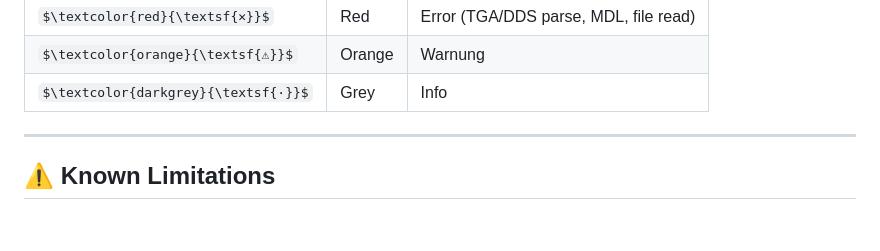
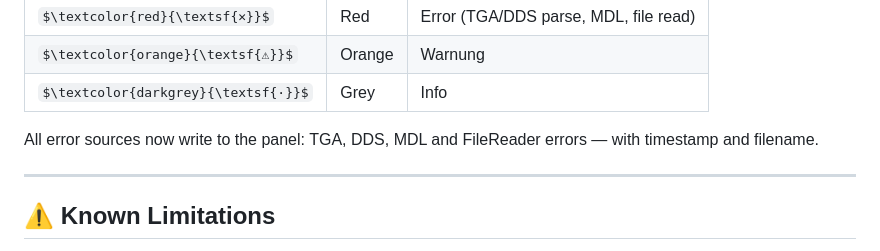
Before and after one commit to dunahan/nwn_mdl_webviewer, a Markdown page: README.md, the part around the change. Drawn GitHub-style; some formulas as TeX source; blank space fills up the shorter version.

Commit message:
Missing error source logging details in README
Added information about error sources writing to the panel.

```diff
--- a/README.md
+++ b/README.md
@@ -139,6 +139,7 @@ nwn-mdl-viewer/
 | $\textcolor{orange}{\textsf{⚠}}$ | Orange | Warnung |
 | $\textcolor{darkgrey}{\textsf{·}}$ | Grey | Info |
 
+All error sources now write to the panel: TGA, DDS, MDL and FileReader errors — with timestamp and filename.
 
 ---
 
```
